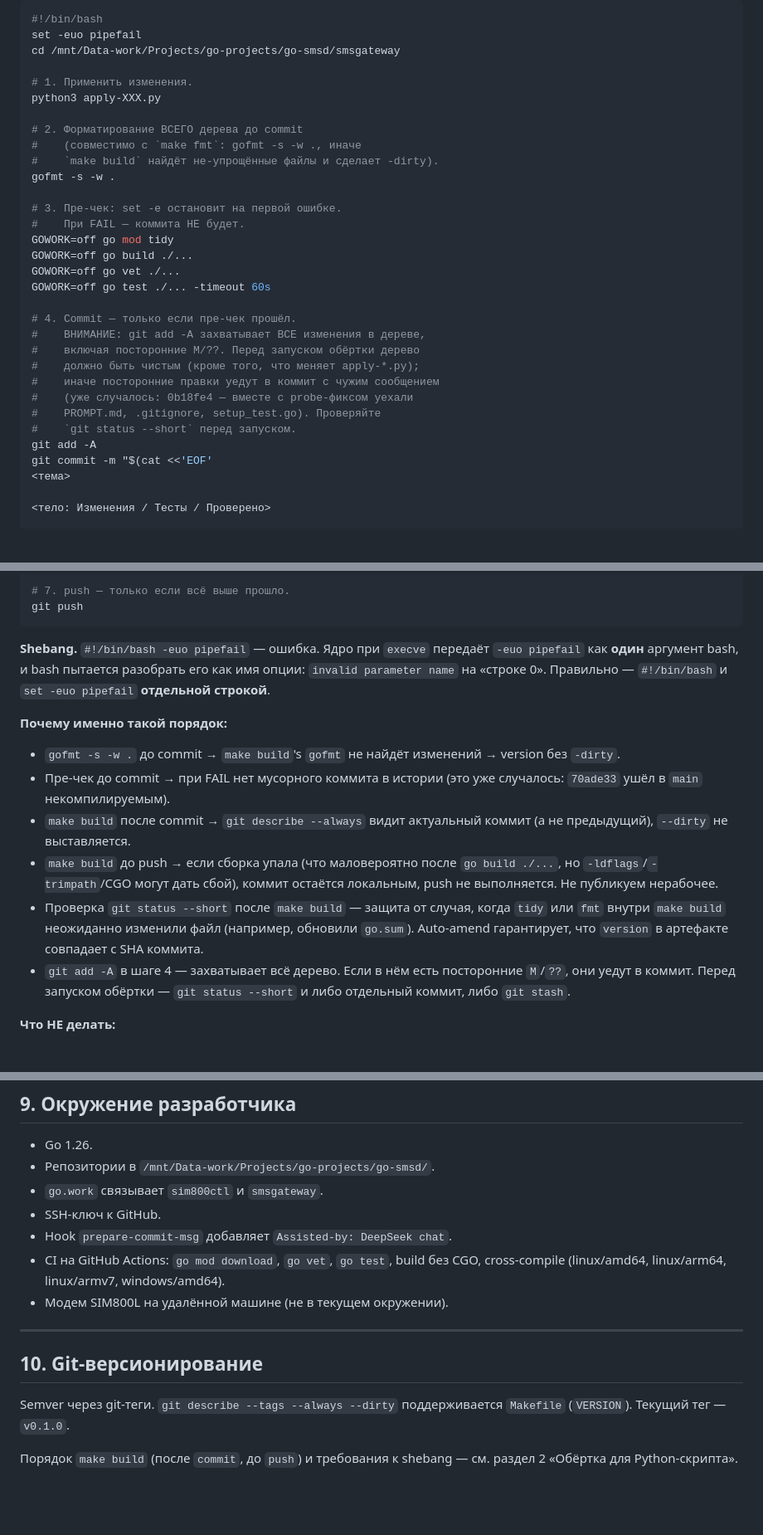
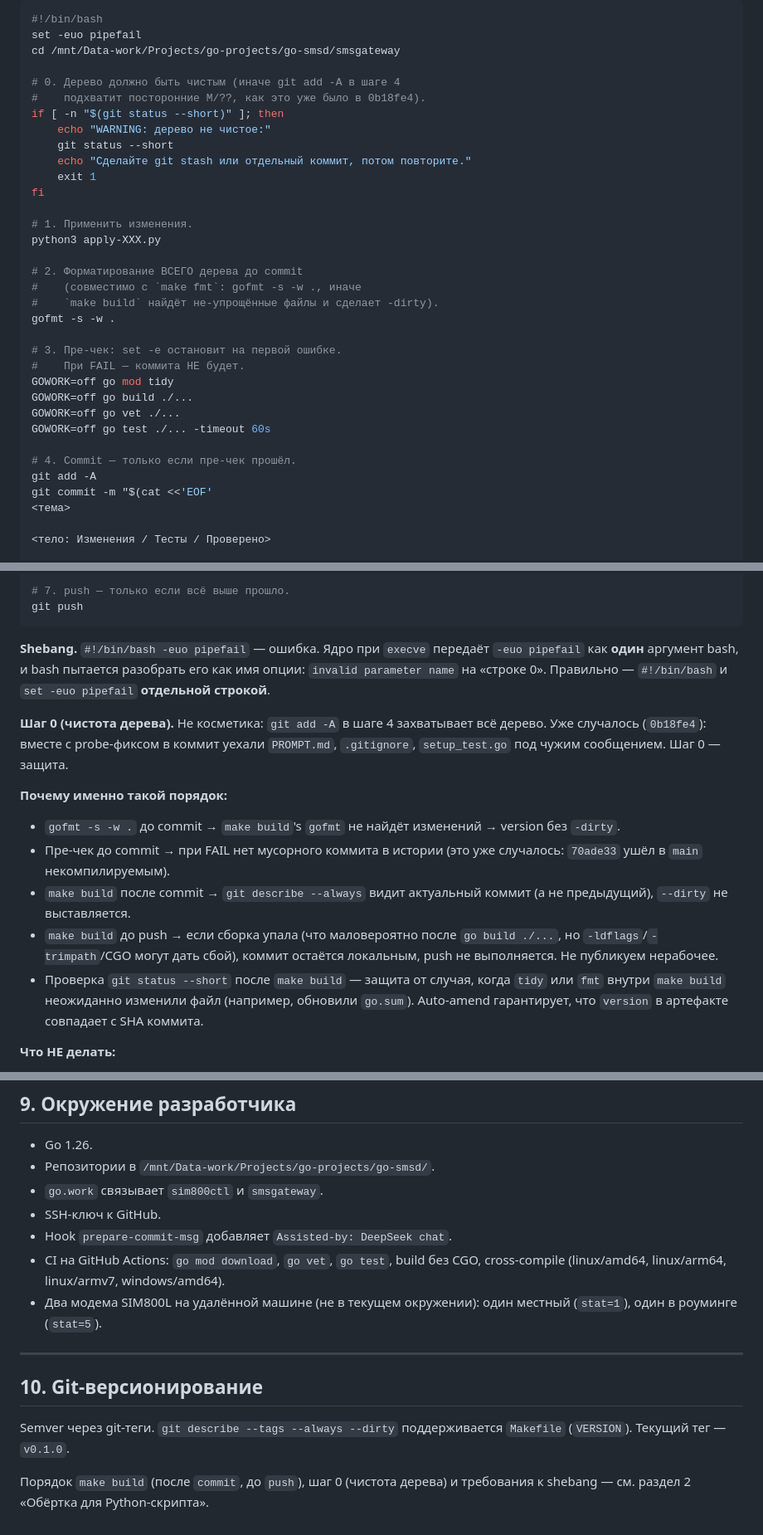
Before and after one commit to ik-vidya/smsgateway, a Markdown page: PROMPT.md, 3 parts joined by grey strips. Shown at 83% size. GitHub-like rendering; blank space fills up the shorter version.

```diff
--- a/PROMPT.md
+++ b/PROMPT.md
@@ -82,6 +82,15 @@ GOWORK=off go test ./... -timeout 60s
 set -euo pipefail
 cd /mnt/Data-work/Projects/go-projects/go-smsd/smsgateway
 
+# 0. Дерево должно быть чистым (иначе git add -A в шаге 4
+#    подхватит посторонние M/??, как это уже было в 0b18fe4).
+if [ -n "$(git status --short)" ]; then
+    echo "WARNING: дерево не чистое:"
+    git status --short
+    echo "Сделайте git stash или отдельный коммит, потом повторите."
+    exit 1
+fi
+
 # 1. Применить изменения.
 python3 apply-XXX.py
 
@@ -98,13 +107,6 @@ GOWORK=off go vet ./...
 GOWORK=off go test ./... -timeout 60s
 
 # 4. Commit — только если пре-чек прошёл.
-#    ВНИМАНИЕ: git add -A захватывает ВСЕ изменения в дереве,
-#    включая посторонние M/??. Перед запуском обёртки дерево
-#    должно быть чистым (кроме того, что меняет apply-*.py);
-#    иначе посторонние правки уедут в коммит с чужим сообщением
-#    (уже случалось: 0b18fe4 — вместе с probe-фиксом уехали
-#    PROMPT.md, .gitignore, setup_test.go). Проверяйте
-#    `git status --short` перед запуском.
 git add -A
 git commit -m "$(cat <<'EOF'
 <тема>
@@ -140,6 +142,11 @@ git push
 name` на «строке 0». Правильно — `#!/bin/bash` и `set -euo
 pipefail` **отдельной строкой**.
 
+**Шаг 0 (чистота дерева).** Не косметика: `git add -A` в шаге 4
+захватывает всё дерево. Уже случалось (`0b18fe4`): вместе с
+probe-фиксом в коммит уехали `PROMPT.md`, `.gitignore`,
+`setup_test.go` под чужим сообщением. Шаг 0 — защита.
+
 **Почему именно такой порядок:**
 
 - `gofmt -s -w .` до commit → `make build`'s `gofmt` не найдёт
@@ -156,10 +163,6 @@ pipefail` **отдельной строкой**.
   случая, когда `tidy` или `fmt` внутри `make build` неожиданно
   изменили файл (например, обновили `go.sum`). Auto-amend
   гарантирует, что `version` в артефакте совпадает с SHA коммита.
-- `git add -A` в шаге 4 — захватывает всё дерево. Если в нём
-  есть посторонние `M`/`??`, они уедут в коммит. Перед запуском
-  обёртки — `git status --short` и либо отдельный коммит, либо
-  `git stash`.
 
 **Что НЕ делать:**
 
@@ -381,7 +406,9 @@ curl -s -H "X-API-Key: $KEY" \
 - CI на GitHub Actions: `go mod download`, `go vet`, `go test`,
   build без CGO, cross-compile (linux/amd64, linux/arm64,
   linux/armv7, windows/amd64).
-- Модем SIM800L на удалённой машине (не в текущем окружении).
+- Два модема SIM800L на удалённой машине (не в текущем
+  окружении): один местный (`stat=1`), один в роуминге
+  (`stat=5`).
 
 ---
 
@@ -390,5 +417,6 @@ curl -s -H "X-API-Key: $KEY" \
 Semver через git-теги. `git describe --tags --always --dirty`
 поддерживается `Makefile` (`VERSION`). Текущий тег — `v0.1.0`.
 
-Порядок `make build` (после `commit`, до `push`) и требования к
-shebang — см. раздел 2 «Обёртка для Python-скрипта».
+Порядок `make build` (после `commit`, до `push`), шаг 0 (чистота
+дерева) и требования к shebang — см. раздел 2 «Обёртка для
+Python-скрипта».
```
Also changed, not shown: other parts of PROMPT.md (+48 -26 lines).
